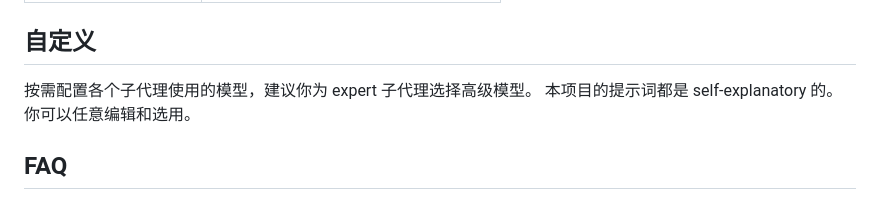
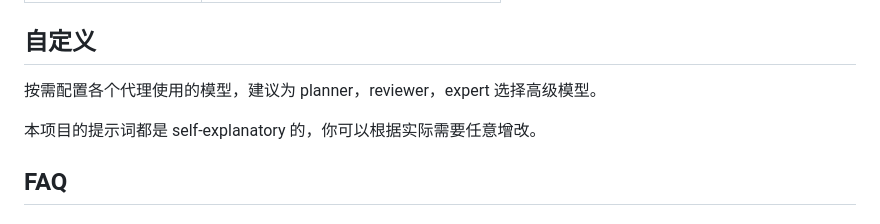
Before and after one commit to john-walks-slow/rabbit-skills, a Markdown page: Readme.md, the part around the change. GitHub-like rendering.

Commit message:
更新 Readme.md

```diff
--- a/Readme.md
+++ b/Readme.md
@@ -112,8 +112,9 @@ apm compile -g
 
 ## 自定义
 
-按需配置各个子代理使用的模型，建议你为 expert 子代理选择高级模型。
-本项目的提示词都是 self-explanatory 的。你可以任意编辑和选用。
+按需配置各个代理使用的模型，建议为 planner，reviewer，expert 选择高级模型。
+
+本项目的提示词都是 self-explanatory 的，你可以根据实际需要任意增改。
 
 ## FAQ
 
```
